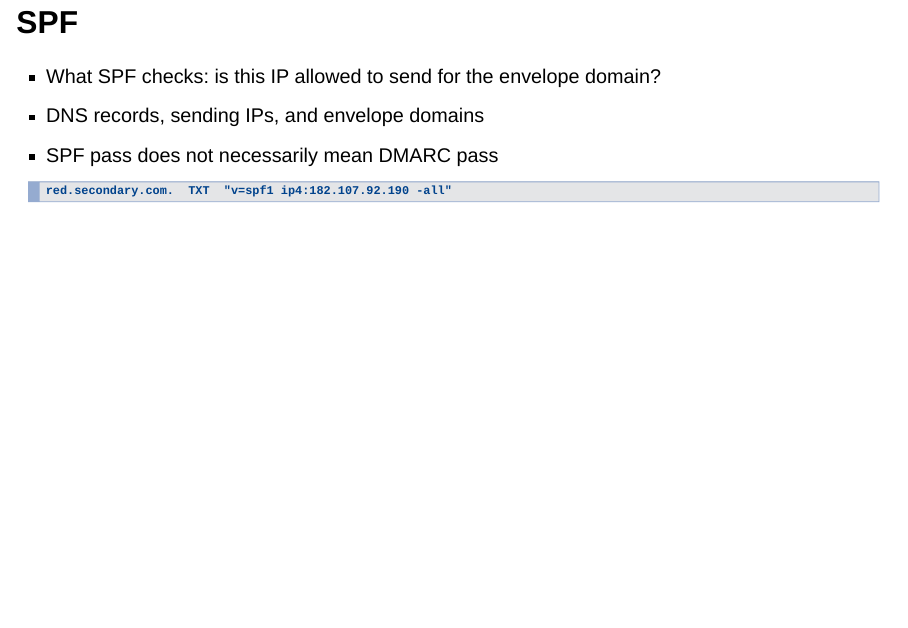
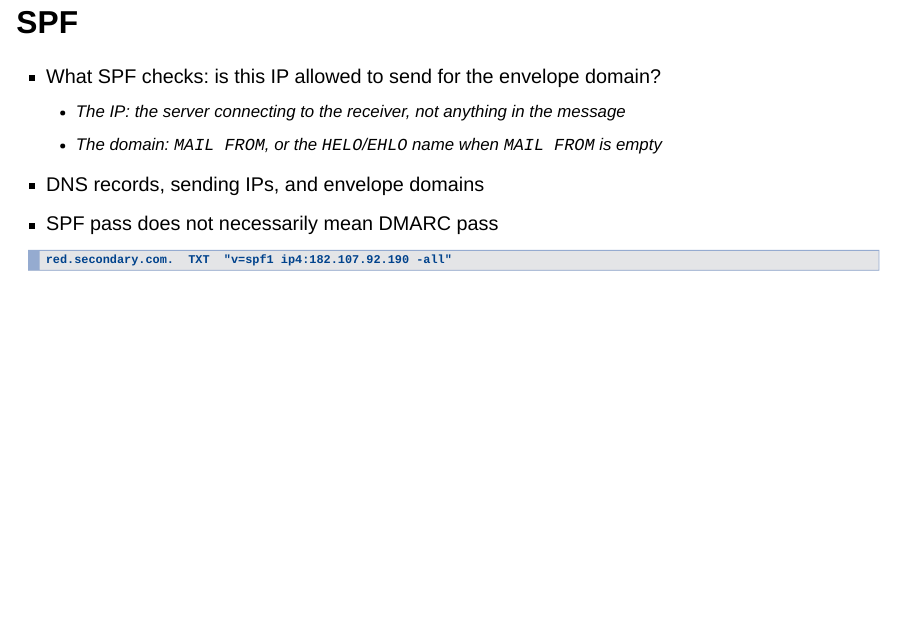
Before and after one commit to dzampino/crt-essentials-2026, a Quarto document (quarto/slides.qmd): page 35 of 72. Rendered offline with R 4.5, knitr and Pandoc in place of Quarto, with nearby package versions; drawn as Slidy slides in place of the format the file asks for.

Commit message:
Deck: SPF slide says where the IP and the domain come from
Co-Authored-By: Claude Opus 5.5 <noreply@anthropic.com>

````diff
--- a/quarto/slides.qmd
+++ b/quarto/slides.qmd
@@ -405,8 +405,12 @@ Message Header Analyzer: paste headers at https://mha.azurewebsites.net/pages/mh
 ## SPF
 
 - What SPF checks: is this IP allowed to send for the envelope domain?
+  - The IP: the server connecting to the receiver, not anything in the message
+  - The domain: `MAIL FROM`, or the `HELO`/`EHLO` name when `MAIL FROM` is empty
 - DNS records, sending IPs, and envelope domains
 - SPF pass does not necessarily mean DMARC pass
+
+<!-- PROPOSED: the two sub-points. -->
 
 ```text
 red.secondary.com.  TXT  "v=spf1 ip4:182.107.92.190 -all"
````
Also changed, not shown: TODO.md (+1 -0 lines), quarto/slides.qmd (1 more changed lines), 2 other files.
